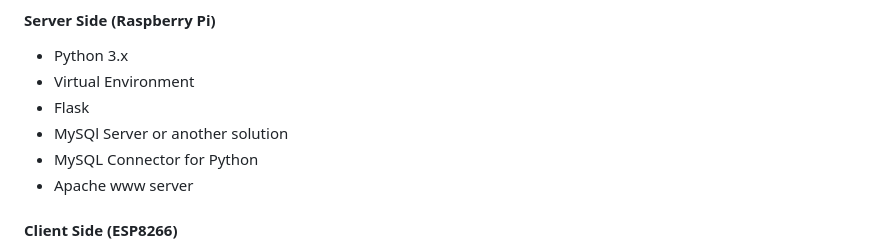
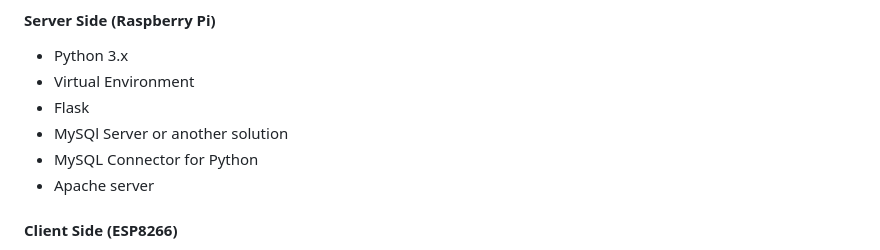
Before and after one commit to RineST21/IoT-PiSec-Test, a Markdown page: README.md, the part around the change. GitHub-like rendering.

```diff
--- a/README.md
+++ b/README.md
@@ -24,7 +24,7 @@ The system collects temperature, humidity, and pressure data using an ESP8266 mi
 * Flask
 * MySQl Server or another solution
 * MySQL Connector for Python
-* Apache www server
+* Apache server
 
 #### Client Side (ESP8266)
 * Arduino IDE
```
